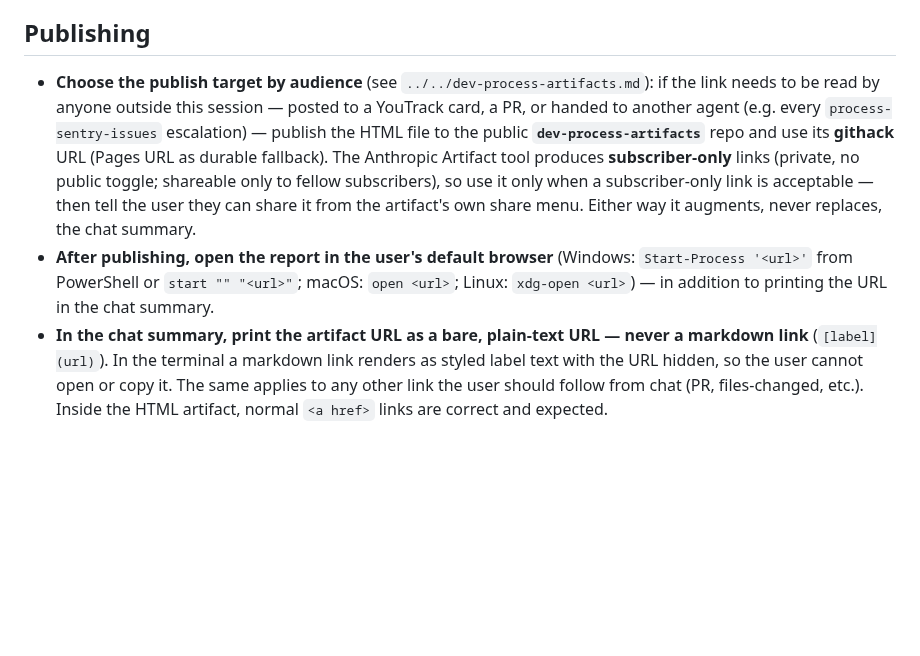
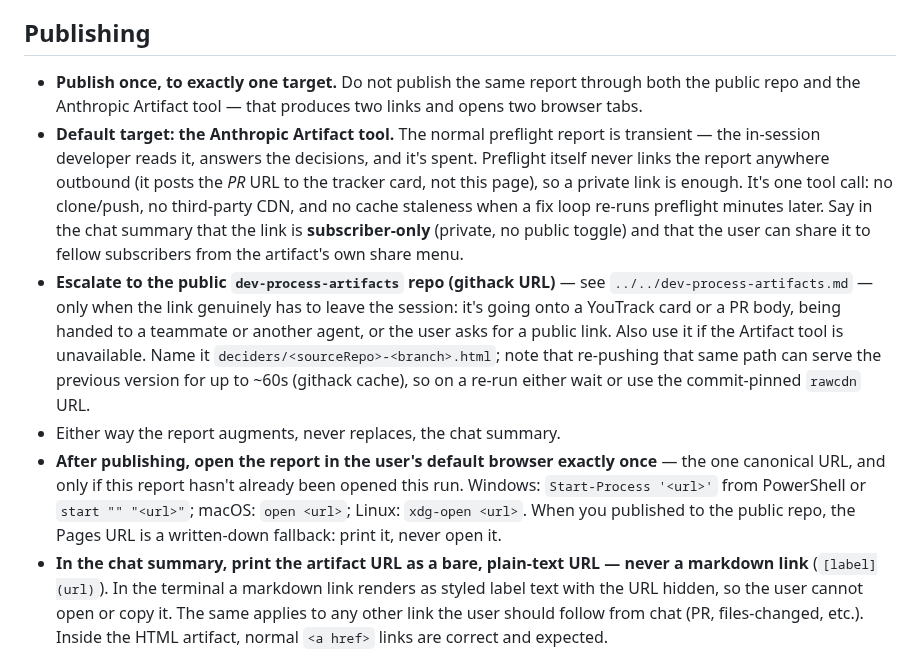
Before and after one commit to BloomBooks/bloom-team-skills, a Markdown page: preflight/references/report-artifact.md, the part around the change. GitHub-like rendering; blank space fills up the shorter version.

Commit message:
preflight: publish the report once, to one target, and open one tab
The report was launching in the browser twice. SKILL.md mandated "always
render the report as a Claude Artifact" while report-artifact.md told us to
publish to the public dev-process-artifacts repo when the link leaves the
session. Following both published the same page twice, and the generic
"open it in the browser" step fired once per published URL.

Now: publish once to exactly one target, and open exactly one URL (the Pages
URL is print-only). SKILL.md defers the target choice entirely to the
reference.

Default the target to the Artifact tool rather than githack. The normal
preflight report is transient -- preflight posts the PR URL to the tracker
card, never this page -- so a private link suffices, and it avoids a
clone/push per run plus githack's ~60s cache serving the previous run's
report when a fix loop re-runs preflight. githack is now the escalation for
when the link must leave the session (card, PR body, another agent, or the
user asks).

Co-Authored-By: Claude Opus 5 (1M context) <noreply@anthropic.com>

```diff
--- a/preflight/references/report-artifact.md
+++ b/preflight/references/report-artifact.md
@@ -6,18 +6,29 @@ then write the page content to a file and publish it.
 
 ## Publishing
 
-- **Choose the publish target by audience** (see `../../dev-process-artifacts.md`): if the link
-  needs to be read by anyone outside this session — posted to a YouTrack card, a PR, or handed
-  to another agent (e.g. every `process-sentry-issues` escalation) — publish the HTML file to
-  the public **`dev-process-artifacts`** repo and use its **githack** URL (Pages URL as durable
-  fallback). The Anthropic Artifact tool produces **subscriber-only** links (private, no public
-  toggle; shareable only
-  to fellow subscribers), so use it only when a subscriber-only link is acceptable — then tell
-  the user they can share it from the artifact's own share menu. Either way it augments, never
-  replaces, the chat summary.
-- **After publishing, open the report in the user's default browser** (Windows:
+- **Publish once, to exactly one target.** Do not publish the same report through both the
+  public repo and the Anthropic Artifact tool — that produces two links and opens two browser
+  tabs.
+- **Default target: the Anthropic Artifact tool.** The normal preflight report is transient —
+  the in-session developer reads it, answers the decisions, and it's spent. Preflight itself
+  never links the report anywhere outbound (it posts the *PR* URL to the tracker card, not this
+  page), so a private link is enough. It's one tool call: no clone/push, no third-party CDN, and
+  no cache staleness when a fix loop re-runs preflight minutes later. Say in the chat summary
+  that the link is **subscriber-only** (private, no public toggle) and that the user can share it
+  to fellow subscribers from the artifact's own share menu.
+- **Escalate to the public `dev-process-artifacts` repo (githack URL)** — see
+  `../../dev-process-artifacts.md` — only when the link genuinely has to leave the session:
+  it's going onto a YouTrack card or a PR body, being handed to a teammate or another agent, or
+  the user asks for a public link. Also use it if the Artifact tool is unavailable. Name it
+  `deciders/<sourceRepo>-<branch>.html`; note that re-pushing that same path can serve the
+  previous version for up to ~60s (githack cache), so on a re-run either wait or use the
+  commit-pinned `rawcdn` URL.
+- Either way the report augments, never replaces, the chat summary.
+- **After publishing, open the report in the user's default browser exactly once** — the one
+  canonical URL, and only if this report hasn't already been opened this run. Windows:
   `Start-Process '<url>'` from PowerShell or `start "" "<url>"`; macOS: `open <url>`; Linux:
-  `xdg-open <url>`) — in addition to printing the URL in the chat summary.
+  `xdg-open <url>`. When you published to the public repo, the Pages URL is a written-down
+  fallback: print it, never open it.
 - **In the chat summary, print the artifact URL as a bare, plain-text URL — never a markdown
   link** (`[label](url)`). In the terminal a markdown link renders as styled label text with the
   URL hidden, so the user cannot open or copy it. The same applies to any other link the user
```
Also changed, not shown: preflight/SKILL.md (+6 -5 lines).
